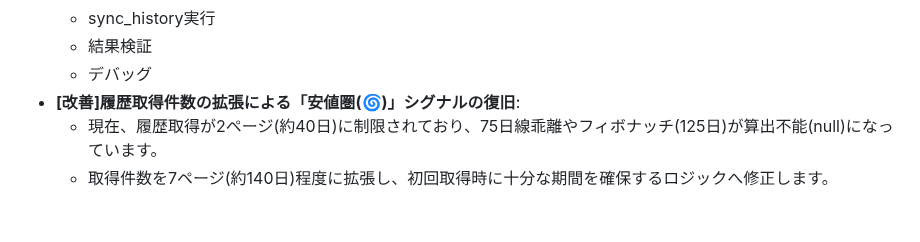
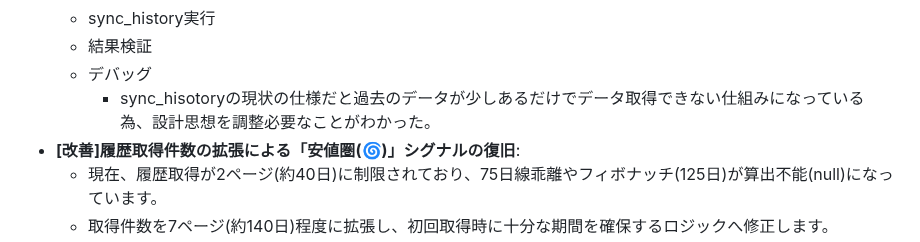
Before and after one commit to ymkge/jp-stock-portfolio-app, a Markdown page: README.md, the part around the change. Rendered like a GitHub page; blank space fills up the shorter version.

Commit message:
docs: READMEmd latest20260429

```diff
--- a/README.md
+++ b/README.md
@@ -132,6 +132,7 @@
     - sync_history実行
     - 結果検証
     - デバッグ
+        - sync_hisotoryの現状の仕様だと過去のデータが少しあるだけでデータ取得できない仕組みになっている為、設計思想を調整必要なことがわかった。
 - **[改善]履歴取得件数の拡張による「安値圏(🌀)」シグナルの復旧**:
     - 現在、履歴取得が2ページ(約40日)に制限されており、75日線乖離やフィボナッチ(125日)が算出不能(null)になっています。
     - 取得件数を7ページ(約140日)程度に拡張し、初回取得時に十分な期間を確保するロジックへ修正します。
```
